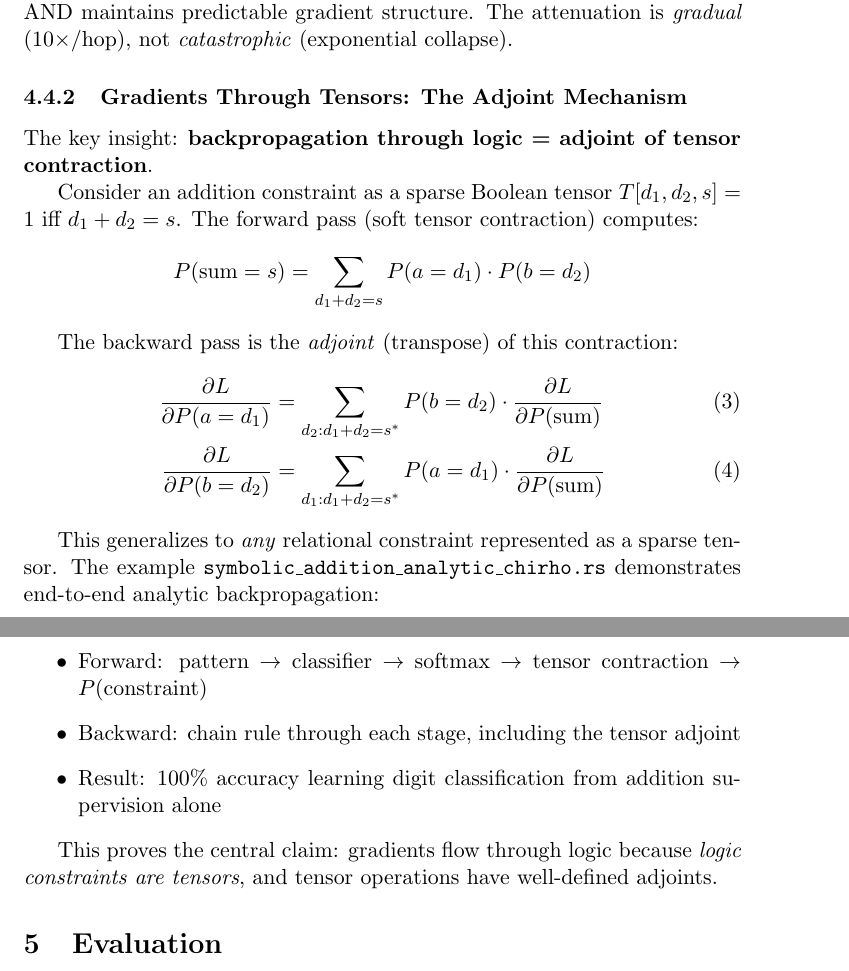
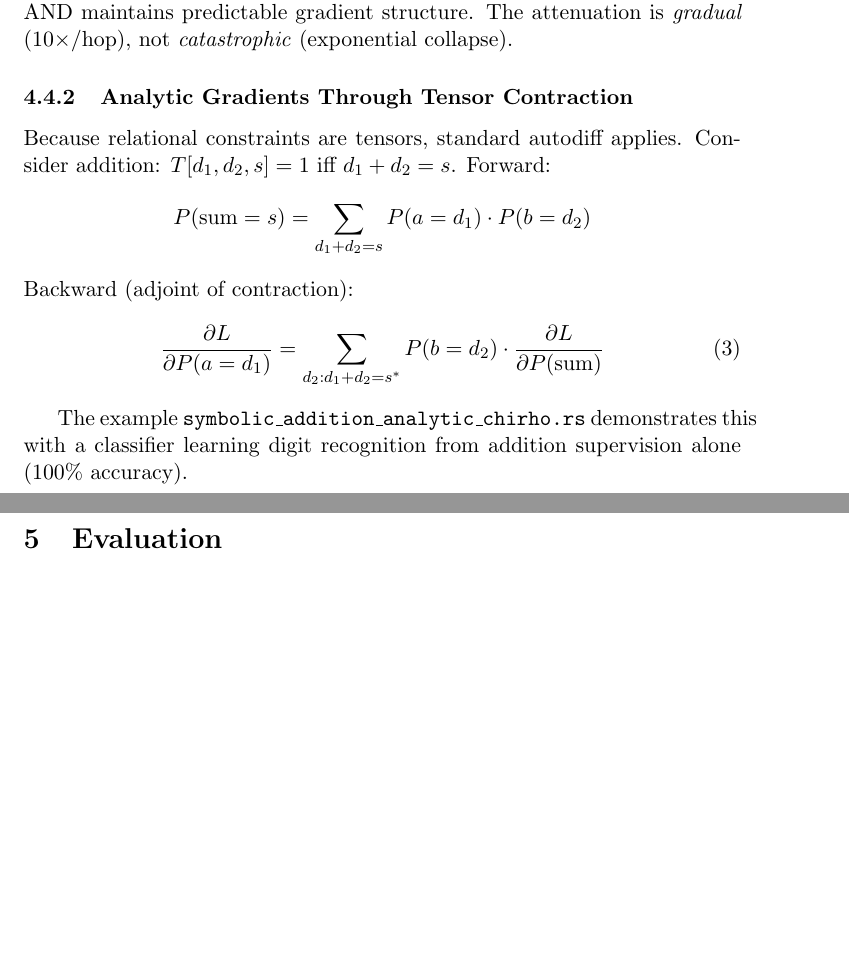
Before and after one commit to loveJesus/minikanren_1bit_chirho, a LaTeX paper (paper_chirho/paper_chirho.tex): two parts of pages 9 and 10 of 22, joined at a grey line, cut so that both start at the same text, the shorter picture padded with empty space. Compiled offline with pdfLaTeX.

Commit message:
docs: Clean up differentiable section - straightforward presentation
- README: Frame as consequence of tensor representation, not novelty claim
- Paper: Concise explanation of analytic gradients through contraction
- Remove overclaiming language, keep the math and demonstration

Co-Authored-By: Claude Opus 4.5 <noreply@anthropic.com>

```diff
--- a/paper_chirho/paper_chirho.tex
+++ b/paper_chirho/paper_chirho.tex
@@ -461,29 +461,18 @@ Key findings: (1) No exploding gradients at any depth. (2) Gradients attenuate $
 
 Unlike RNNs with saturating activations, logic composition via soft-AND maintains predictable gradient structure. The attenuation is \emph{gradual} (10$\times$/hop), not \emph{catastrophic} (exponential collapse).
 
-\subsubsection{Gradients Through Tensors: The Adjoint Mechanism}
+\subsubsection{Analytic Gradients Through Tensor Contraction}
 
-The key insight: \textbf{backpropagation through logic = adjoint of tensor contraction}.
-
-Consider an addition constraint as a sparse Boolean tensor $T[d_1, d_2, s] = 1$ iff $d_1 + d_2 = s$. The forward pass (soft tensor contraction) computes:
+Because relational constraints are tensors, standard autodiff applies. Consider addition: $T[d_1, d_2, s] = 1$ iff $d_1 + d_2 = s$. Forward:
 \[
 P(\text{sum}=s) = \sum_{d_1 + d_2 = s} P(a = d_1) \cdot P(b = d_2)
 \]
-
-The backward pass is the \emph{adjoint} (transpose) of this contraction:
+Backward (adjoint of contraction):
 \begin{align}
-\frac{\partial L}{\partial P(a = d_1)} &= \sum_{d_2 : d_1 + d_2 = s^*} P(b = d_2) \cdot \frac{\partial L}{\partial P(\text{sum})} \\
-\frac{\partial L}{\partial P(b = d_2)} &= \sum_{d_1 : d_1 + d_2 = s^*} P(a = d_1) \cdot \frac{\partial L}{\partial P(\text{sum})}
+\frac{\partial L}{\partial P(a = d_1)} &= \sum_{d_2 : d_1 + d_2 = s^*} P(b = d_2) \cdot \frac{\partial L}{\partial P(\text{sum})}
 \end{align}
 
-This generalizes to \emph{any} relational constraint represented as a sparse tensor. The example \texttt{symbolic\_addition\_analytic\_chirho.rs} demonstrates end-to-end analytic backpropagation:
-\begin{itemize}
-  \item Forward: pattern $\to$ classifier $\to$ softmax $\to$ tensor contraction $\to$ $P(\text{constraint})$
-  \item Backward: chain rule through each stage, including the tensor adjoint
-  \item Result: 100\% accuracy learning digit classification from addition supervision alone
-\end{itemize}
-
-This proves the central claim: gradients flow through logic because \emph{logic constraints are tensors}, and tensor operations have well-defined adjoints.
+The example \texttt{symbolic\_addition\_analytic\_chirho.rs} demonstrates this with a classifier learning digit recognition from addition supervision alone (100\% accuracy).
 
 % ============================================================================
 \section{Evaluation}
```
Also changed, not shown: README.md, paper_chirho/paper_chirho.pdf.
